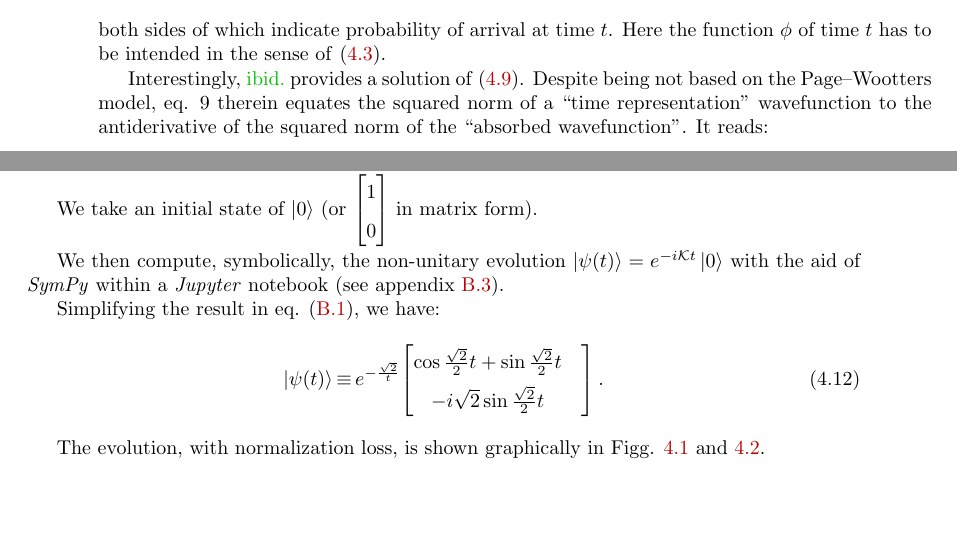
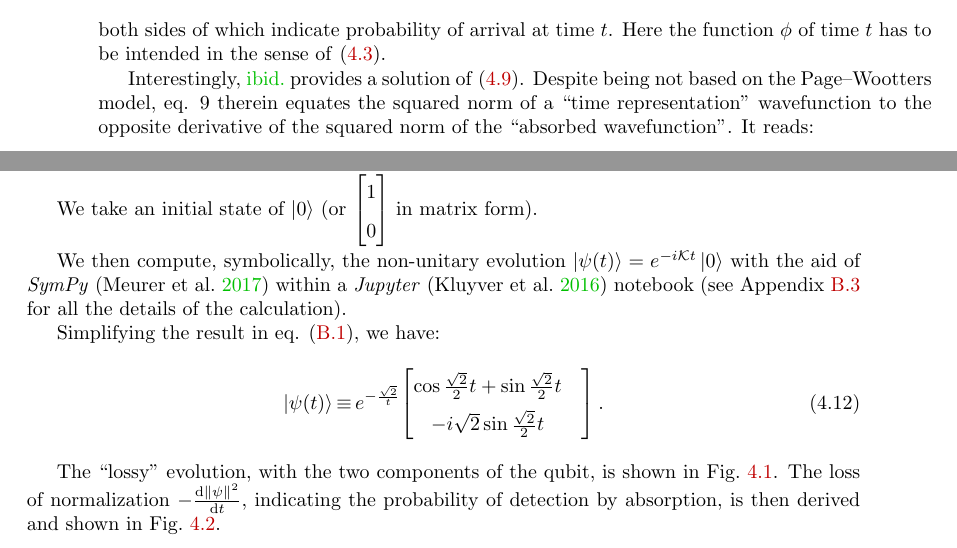
Before and after one commit to gderosa/timeq, a LaTeX thesis (tex/main.tex, which reads tex/detect/pwdetect.tex): two parts of pages 46 and 47 of 102, joined at a grey line, cut so that both start at the same text, the shorter picture padded with empty space. Compiled offline with pdfLaTeX.

Commit message:
qubut loss of norm.

```diff
--- a/tex/detect/pwdetect.tex
+++ b/tex/detect/pwdetect.tex
@@ -59,7 +59,7 @@ Here the function $\phi$ of time $t$ has to be intended in the sense of
 Interestingly, \cite{RuschhauptAbsorption} provides a solution of \eqref{eq:pwkiukas}.
 Despite being not based on the Page--Wootters model, eq. 9 therein
 equates the squared norm of a ``time representation'' wavefunction
-to the antiderivative of the squared norm of the ``absorbed wavefunction''.
+to the opposite derivative of the squared norm of the ``absorbed wavefunction''.
 It reads:
 \begin{quote}
   We will associate with any wave function $\psi \in \hilb{H}$
@@ -132,8 +132,8 @@ We take an initial state of $\ket{0}$
 
 We then compute, symbolically, the non-unitary evolution
 $\ket{\psi(t)} = e^{-i\mathcal{K}t}\ket{0}$
-with the aid of \term{SymPy} within a \term{Jupyter} notebook
-(see appendix \ref{detector-model-kiukas-ruschhaupt-schmidt-werner}).
+with the aid of \term{SymPy} \parencite{comp:sympy} within a \term{Jupyter} \parencite{comp:jupyter} notebook
+(see Appendix \ref{detector-model-kiukas-ruschhaupt-schmidt-werner} for all the details of the calculation).
 
 Simplifying the result in eq. \eqref{eq:sympy:non-unitary-evol}, we have:
 \begin{equation}
@@ -163,6 +163,7 @@ Simplifying the result in eq. \eqref{eq:sympy:non-unitary-evol}, we have:
   }
-  \label{fig:absorbed-qubit-loss-norm}
+  \label{fig:absorbed-qubit-normalization-loss}
 \end{figure}
 
-The evolution, with normalization loss, is shown graphically in
-Figg. \ref{fig:absorbed-qubit-components} and \ref{fig:absorbed-qubit-loss-norm}.
+The ``lossy'' evolution, with the two components of the qubit, is shown in Fig.~\ref{fig:absorbed-qubit-components}.
+The loss of normalization $-\dv{\norm{\psi}^2}{t}$, indicating the probability of detection by absorption,
+is then derived and shown in Fig.~\ref{fig:absorbed-qubit-normalization-loss}.
```
Also changed, not shown: img/2ldetect/qubit_normalization_loss.png (added), tex/detect/pwdetect.tex (4 more changed lines), 1 other file.
